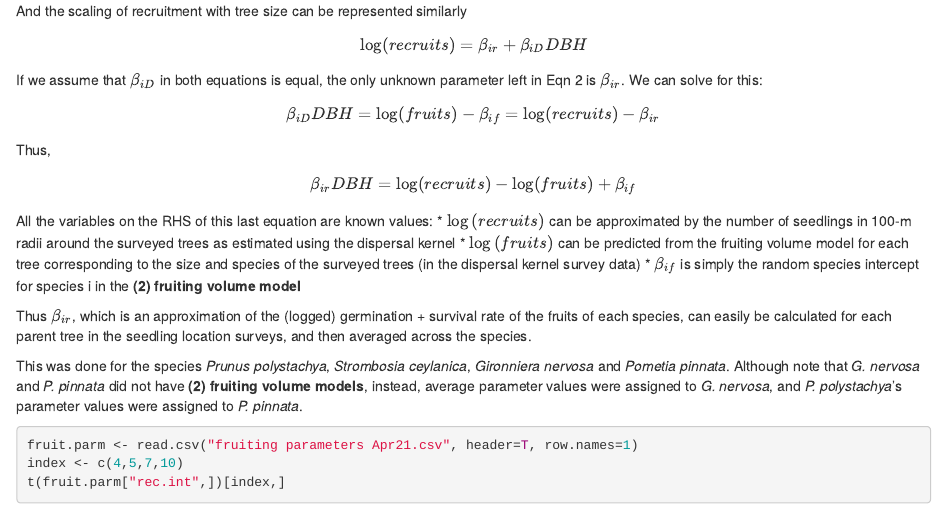
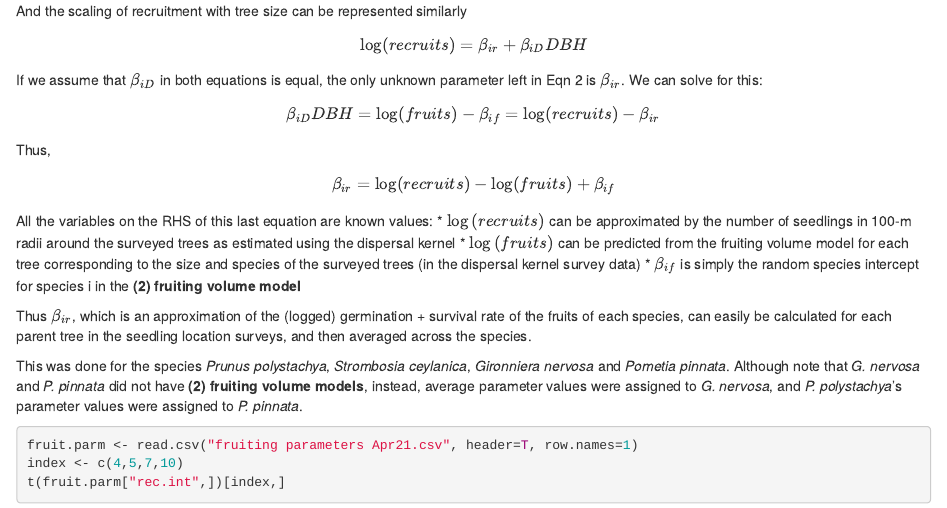
Before and after one commit to wengngai/NSSF_IBMs, an R Markdown document (Seedling recruitment.Rmd): the page in a window 1100 px wide, from 1990 px down. Rendered offline with R 4.5, knitr and Pandoc, with nearby package versions.

Commit message:
Corrected mistake in beta_ir equation

```diff
--- a/Seedling recruitment.Rmd
+++ b/Seedling recruitment.Rmd
@@ -205,7 +205,7 @@ $$\log(recruits) = \beta_{ir} + \beta_{iD} DBH$$
 If we assume that $\beta_{iD}$ in both equations is equal, the only unknown parameter left in Eqn 2 is $\beta_{ir}$. We can solve for this:
 $$\beta_{iD} DBH=\log(fruits)-\beta_{if}=\log(recruits)-\beta_{ir}$$
 Thus,
-$$\beta_{ir} DBH=\log(recruits)-\log(fruits)+\beta_{if}$$
+$$\beta_{ir}=\log(recruits)-\log(fruits)+\beta_{if}$$
 All the variables on the RHS of this last equation are known values:
 * $\log⁡(recruits)$ can be approximated by the number of seedlings in 100-m radii around the surveyed trees as estimated using the dispersal kernel
 * $\log⁡(fruits)$ can be predicted from the fruiting volume model for each tree corresponding to the size and species of the surveyed trees (in the dispersal kernel survey data)
```
